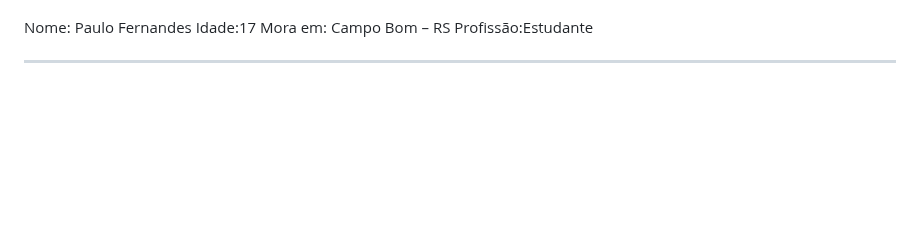
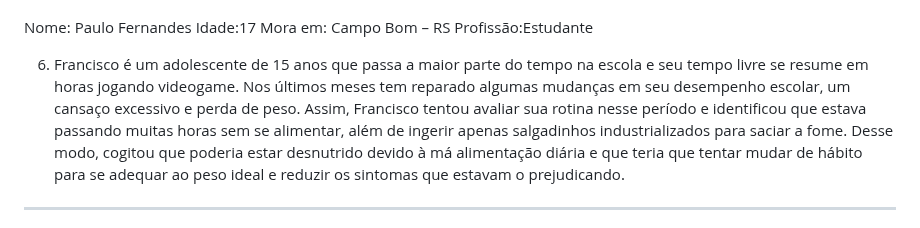
Before and after one commit to ICEI-PUC-Minas-PMV-SI/pmv-si-2023-1-e1-proj-web-t3-alimentacao_saudavel, a Markdown page: docs/especification.md, the part around the change. GitHub-like rendering; blank space fills up the shorter version.

```diff
--- a/docs/especification.md
+++ b/docs/especification.md
@@ -39,6 +39,8 @@ Nome: Paulo Fernandes
 Idade:17
 Mora em: Campo Bom – RS
 Profissão:Estudante
+
+6. Francisco é um adolescente de 15 anos que passa a maior parte do tempo na escola e seu tempo livre se resume em horas jogando videogame. Nos últimos meses tem reparado algumas mudanças em seu desempenho escolar, um cansaço excessivo e perda de peso. Assim, Francisco tentou avaliar sua rotina nesse período e identificou que estava passando muitas horas sem se alimentar, além de ingerir apenas salgadinhos industrializados para saciar a fome. Desse modo, cogitou que poderia estar desnutrido devido à má alimentação diária e que teria que tentar mudar de hábito para se adequar ao peso ideal e reduzir os sintomas que estavam o prejudicando.
 
 _________________________________________________________________________________________________
 
```
